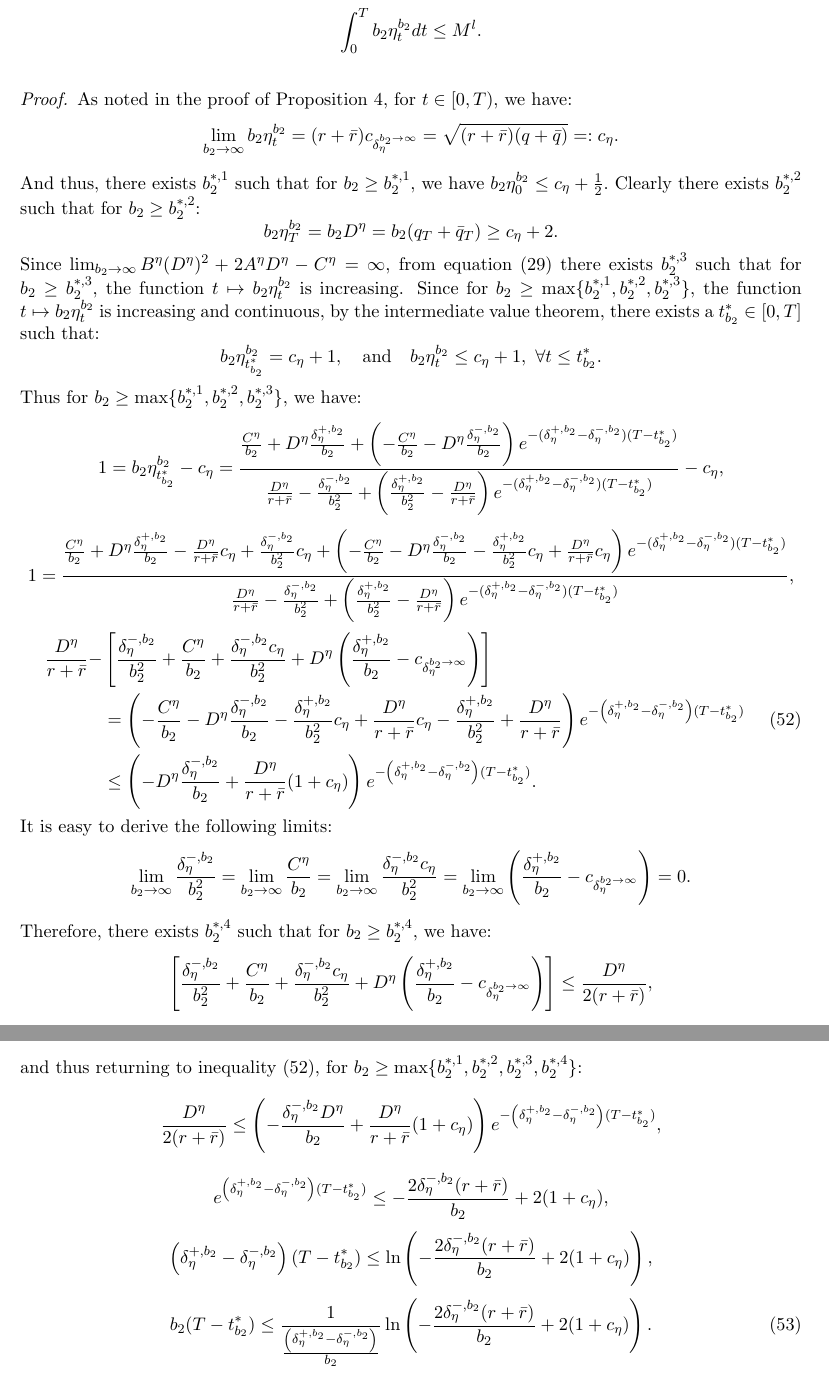
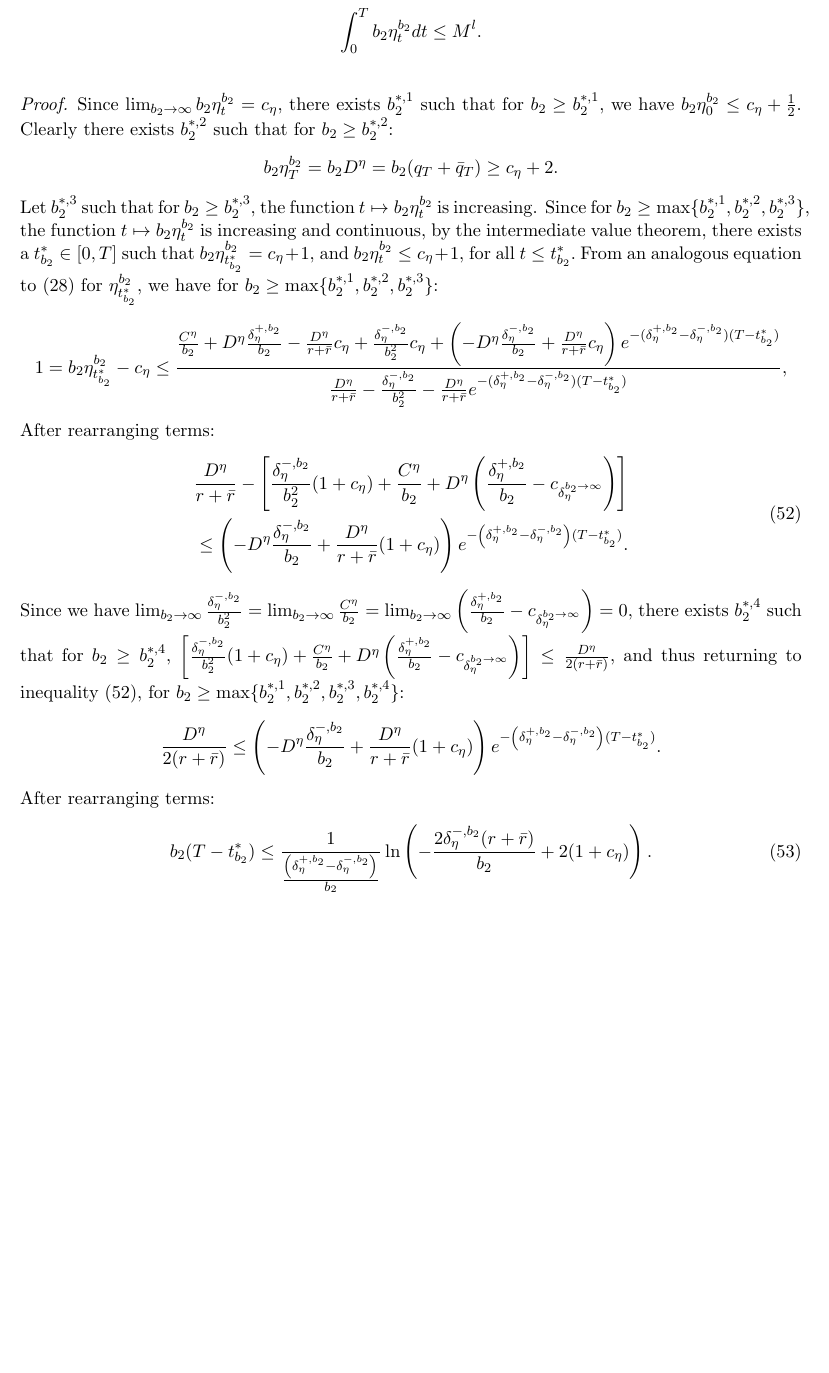
Before and after one commit to cjvaughn/CEMRACS_PoA, a LaTeX paper (PoA.tex): two parts of pages 23 and 24 of 39 before the commit and part of page 23 of 39 after it, the two joined at a grey line, cut so that both start at the same text, the shorter picture padded with empty space. Compiled offline with pdfLaTeX.

Commit message:
condensing Lemma 1

```diff
--- a/PoA.tex
+++ b/PoA.tex
@@ -1064,39 +1064,30 @@ The following lemma was used in Proposition \ref{prop:b2_to_infty}.
 \end{lemma}
 
 \begin{proof}
-	As noted in the proof of Proposition \ref{prop:b2_to_infty}, for $t\in[0,T)$, we have:
-	$$\lim_{b_2 \to \infty}b_2\eta^{b_2}_t=(r + \bar{r}) c_{\delta_{\eta}^{b_2 \to \infty}}=\sqrt{(r+\bar{r})(q+\bar{q})} =: c_\eta.$$
-	And thus, there exists $b_2^{*,1}$ such that for $b_2 \geq b_2^{*,1}$, we have
+	Since $\lim_{b_2 \to \infty}b_2\eta^{b_2}_t= c_\eta,$ there exists $b_2^{*,1}$ such that for $b_2 \geq b_2^{*,1}$, we have
 	$b_2\eta^{b_2}_0 \leq c_\eta+\frac{1}{2}.$
 	Clearly there exists $b_2^{*,2}$ such that for $b_2 \geq b_2^{*,2}$:
 	$$b_2\eta^{b_2}_T=b_2D^\eta=b_2(q_T+\bar{q}_T)\geq c_\eta+2.$$
-	Since $\lim_{b_2 \to \infty} B^\eta (D^\eta)^2+2A^\eta D^\eta-C^\eta=\infty$, from equation (\ref{eq:riccati_ut_sol_deriv}) there exists $b_2^{*,3}$ such that for $b_2 \geq b_2^{*,3}$, the function $t \mapsto b_2 \eta^{b_2}_t$ is increasing. Since for $b_2 \geq \max \{b_2^{*,1},b_2^{*,2},b_2^{*,3} \}$, the function $t \mapsto b_2 \eta^{b_2}_t$ is increasing and continuous, by the intermediate value theorem, there exists a $t^*_{b_2}\in[0,T]$ such that:
-	$$b_2 \eta^{b_2}_{t^*_{b_2}} =c_\eta+1, \quad \text{and} \quad b_2 \eta^{b_2}_t \leq c_\eta+1,\ \forall t\leq t^*_{b_2}.$$
-	Thus for $b_2 \geq \max \{b_2^{*,1},b_2^{*,2},b_2^{*,3} \}$, we have:
-	\begin{equation*}
+	Let $b_2^{*,3}$ such that for $b_2 \geq b_2^{*,3}$, the function $t \mapsto b_2 \eta^{b_2}_t$ is increasing. Since for $b_2 \geq \max \{b_2^{*,1},b_2^{*,2},b_2^{*,3} \}$, the function $t \mapsto b_2 \eta^{b_2}_t$ is increasing and continuous, by the intermediate value theorem, there exists a $t^*_{b_2}\in[0,T]$ such that
+	$b_2 \eta^{b_2}_{t^*_{b_2}} =c_\eta+1$, and $b_2 \eta^{b_2}_t \leq c_\eta+1$, for all $t\leq t^*_{b_2}.$
+	From an analogous equation to (\ref{eq:riccati_ut_sol}) for $\eta^{b_2}_{t^*_{b_2}}$, we have for $b_2 \geq \max \{b_2^{*,1},b_2^{*,2},b_2^{*,3} \}$:
+	$$
+	1=b_2\eta^{b_2}_{t^*_{b_2}}-c_\eta\leq \frac{ \frac{C^\eta}{b_2}+D^\eta\frac{\delta^{+,b_2}_\eta}{b_2}-\frac{D^\eta}{r+\bar{r}}c_\eta +\frac{\delta^{-,b_2}_\eta}{b_2^2}c_\eta+\left(-D^\eta\frac{\delta^{-,b_2}_\eta}{b_2} +\frac{D^\eta}{r+\bar{r}}c_\eta\right)e^{-(\delta^{+,b_2}_\eta-\delta^{-,b_2}_\eta)(T-t^*_{b_2})} }{ \frac{D^\eta}{r+\bar{r}} -\frac{\delta^{-,b_2}_\eta}{b_2^2} -\frac{D^\eta}{r+\bar{r}} e^{-(\delta^{+,b_2}_\eta-\delta^{-,b_2}_\eta)(T-t^*_{b_2})}},
+	$$
+	After rearranging terms:
+	\begin{equation}
 	\begin{split}
-	1=b_2\eta^{b_2}_{t^*_{b_2}}-c_\eta&=\frac{ \frac{C^\eta}{b_2}+D^\eta\frac{\delta^{+,b_2}_\eta}{b_2}+\left(-\frac{C^\eta}{b_2}-D^\eta\frac{\delta^{-,b_2}_\eta}{b_2} \right)e^{-(\delta^{+,b_2}_\eta-\delta^{-,b_2}_\eta)(T-t^*_{b_2})} }{ \frac{D^\eta}{r+\bar{r}} -\frac{\delta^{-,b_2}_\eta}{b_2^2} +\left(\frac{\delta^{+,b_2}_\eta}{b_2^2} -\frac{D^\eta}{r+\bar{r}}\right) e^{-(\delta^{+,b_2}_\eta-\delta^{-,b_2}_\eta)(T-t^*_{b_2})}}-c_\eta,
-	\end{split}
-	\end{equation*}
-	$$
-	1=\frac{ \frac{C^\eta}{b_2}+D^\eta\frac{\delta^{+,b_2}_\eta}{b_2}-\frac{D^\eta}{r+\bar{r}}c_\eta +\frac{\delta^{-,b_2}_\eta}{b_2^2}c_\eta+\left(-\frac{C^\eta}{b_2}-D^\eta\frac{\delta^{-,b_2}_\eta}{b_2} -\frac{\delta^{+,b_2}_\eta}{b_2^2}c_\eta +\frac{D^\eta}{r+\bar{r}}c_\eta\right)e^{-(\delta^{+,b_2}_\eta-\delta^{-,b_2}_\eta)(T-t^*_{b_2})} }{ \frac{D^\eta}{r+\bar{r}} -\frac{\delta^{-,b_2}_\eta}{b_2^2} +\left(\frac{\delta^{+,b_2}_\eta}{b_2^2} -\frac{D^\eta}{r+\bar{r}}\right) e^{-(\delta^{+,b_2}_\eta-\delta^{-,b_2}_\eta)(T-t^*_{b_2})}},
-	$$
-	\begin{equation}
-	\begin{split}
-	\frac{D^\eta}{r+\bar{r}}-&\left[\frac{\delta^{-,b_2}_\eta}{b_2^2}+\frac{C^\eta}{b_2}+\frac{\delta^{-,b_2}_\eta c_\eta}{b_2^2}+D^\eta \left(\frac{\delta^{+,b_2}_\eta}{b_2}-c_{\delta^{b_2 \to \infty}_\eta} \right)\right] \\
-	&= \left(-\frac{C^\eta}{b_2}-D^\eta\frac{\delta^{-,b_2}_\eta}{b_2} -\frac{\delta^{+,b_2}_\eta}{b_2^2}c_\eta +\frac{D^\eta}{r+\bar{r}}c_\eta -\frac{\delta^{+,b_2}_\eta}{b_2^2} +\frac{D^\eta}{r+\bar{r}} \right) e^{-\left(\delta^{+,b_2}_\eta -\delta^{-,b_2}_\eta\right)(T-t^*_{b_2})} \\
-	&\leq  \left(-D^\eta\frac{\delta^{-,b_2}_\eta }{b_2}+\frac{D^\eta}{r+\bar{r}}(1+c_\eta) \right) e^{-\left(\delta^{+,b_2}_\eta -\delta^{-,b_2}_\eta\right)(T-t^*_{b_2})}.
+	\frac{D^\eta}{r+\bar{r}}-\left[\frac{\delta^{-,b_2}_\eta}{b_2^2}(1+c_\eta)+\frac{C^\eta}{b_2}+D^\eta \left(\frac{\delta^{+,b_2}_\eta}{b_2}-c_{\delta^{b_2 \to \infty}_\eta} \right)\right]\\
+	\leq  \left(-D^\eta\frac{\delta^{-,b_2}_\eta }{b_2}+\frac{D^\eta}{r+\bar{r}}(1+c_\eta) \right) e^{-\left(\delta^{+,b_2}_\eta -\delta^{-,b_2}_\eta\right)(T-t^*_{b_2})}.
 	\end{split}
 	\label{eq:lemma_1}
 	\end{equation}
-	It is easy to derive the following limits:
-	$$\lim_{b_2 \to \infty}\frac{\delta^{-,b_2}_\eta}{b_2^2}=\lim_{b_2 \to \infty}\frac{C^\eta}{b_2}=\lim_{b_2 \to \infty}\frac{\delta^{-,b_2}_\eta c_\eta}{b_2^2}=\lim_{b_2 \to \infty}\left(\frac{\delta^{+,b_2}_\eta}{b_2}-c_{\delta^{b_2 \to \infty}_\eta} \right) =0.$$
-	Therefore, there exists $b_2^{*,4}$ such that for $b_2 \geq b_2^{*,4}$, we have:
-	$$\left[\frac{\delta^{-,b_2}_\eta}{b_2^2}+\frac{C^\eta}{b_2}+\frac{\delta^{-,b_2}_\eta c_\eta}{b_2^2}+D^\eta \left(\frac{\delta^{+,b_2}_\eta}{b_2}-c_{\delta^{b_2 \to \infty}_\eta} \right)\right] \leq \frac{D^\eta}{2(r+\bar{r})},$$
+	Since we have
+	$\lim_{b_2 \to \infty}\frac{\delta^{-,b_2}_\eta}{b_2^2}=\lim_{b_2 \to \infty}\frac{C^\eta}{b_2}=\lim_{b_2 \to \infty}\left(\frac{\delta^{+,b_2}_\eta}{b_2}-c_{\delta^{b_2 \to \infty}_\eta} \right) =0,$ there exists $b_2^{*,4}$ such that for $b_2 \geq b_2^{*,4}$,
+	$\left[\frac{\delta^{-,b_2}_\eta}{b_2^2}(1+c_\eta)+\frac{C^\eta}{b_2}+D^\eta \left(\frac{\delta^{+,b_2}_\eta}{b_2}-c_{\delta^{b_2 \to \infty}_\eta} \right)\right] \leq \frac{D^\eta}{2(r+\bar{r})},$
 	and thus returning to inequality (\ref{eq:lemma_1}), for $b_2 \geq \max \{b_2^{*,1},b_2^{*,2},b_2^{*,3},b_2^{*,4} \}$:
-	$$\frac{D^\eta}{2(r+\bar{r})}\leq \left(-\frac{\delta^{-,b_2}_\eta D^\eta}{b_2}+\frac{D^\eta}{r+\bar{r}}(1+c_\eta) \right) e^{-\left(\delta^{+,b_2}_\eta -\delta^{-,b_2}_\eta\right)(T-t^*_{b_2})}, $$
-	$$e^{\left(\delta^{+,b_2}_\eta -\delta^{-,b_2}_\eta\right)(T-t^*_{b_2})}\leq -\frac{2\delta^{-,b_2}_\eta(r+\bar{r})}{b_2}+2(1+c_\eta) , $$
-	$$\left(\delta^{+,b_2}_\eta -\delta^{-,b_2}_\eta\right)(T-t^*_{b_2})\leq \ln \left( -\frac{2\delta^{-,b_2}_\eta(r+\bar{r})}{b_2}+2(1+c_\eta) \right) , $$
+	$$\frac{D^\eta}{2(r+\bar{r})}\leq \left(-D^\eta\frac{\delta^{-,b_2}_\eta }{b_2}+\frac{D^\eta}{r+\bar{r}}(1+c_\eta) \right) e^{-\left(\delta^{+,b_2}_\eta -\delta^{-,b_2}_\eta\right)(T-t^*_{b_2})}.$$
+	After rearranging terms:
 	\begin{equation}
 	b_2(T-t^*_{b_2})\leq \frac{1}{\frac{\left(\delta^{+,b_2}_\eta -\delta^{-,b_2}_\eta\right)}{b_2}} \ln \left( -\frac{2\delta^{-,b_2}_\eta(r+\bar{r})}{b_2}+2(1+c_\eta) \right).
 	\label{eq:lemma_2}
```
Also changed, not shown: PoA.pdf, PoA.tex (9 more changed lines).
